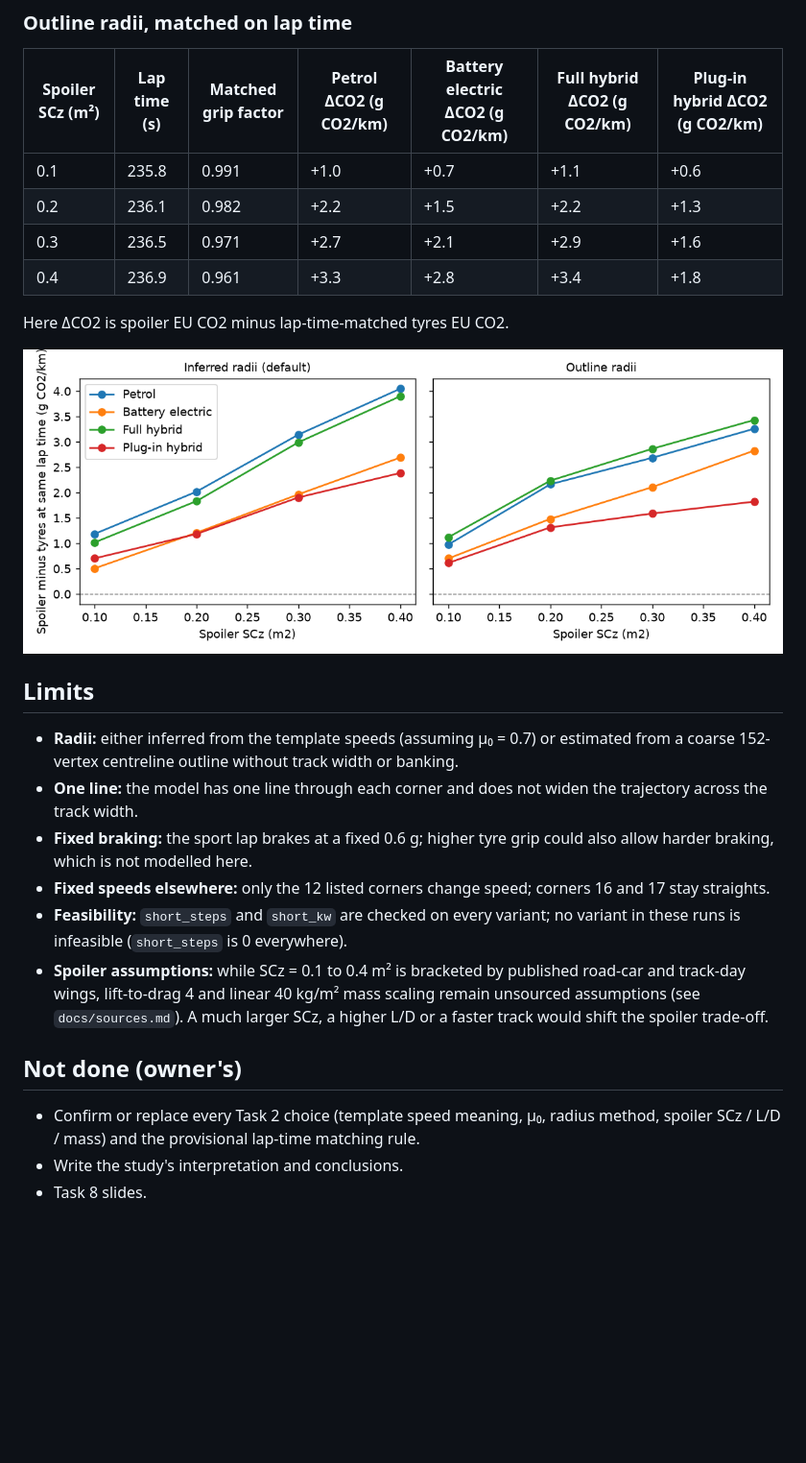
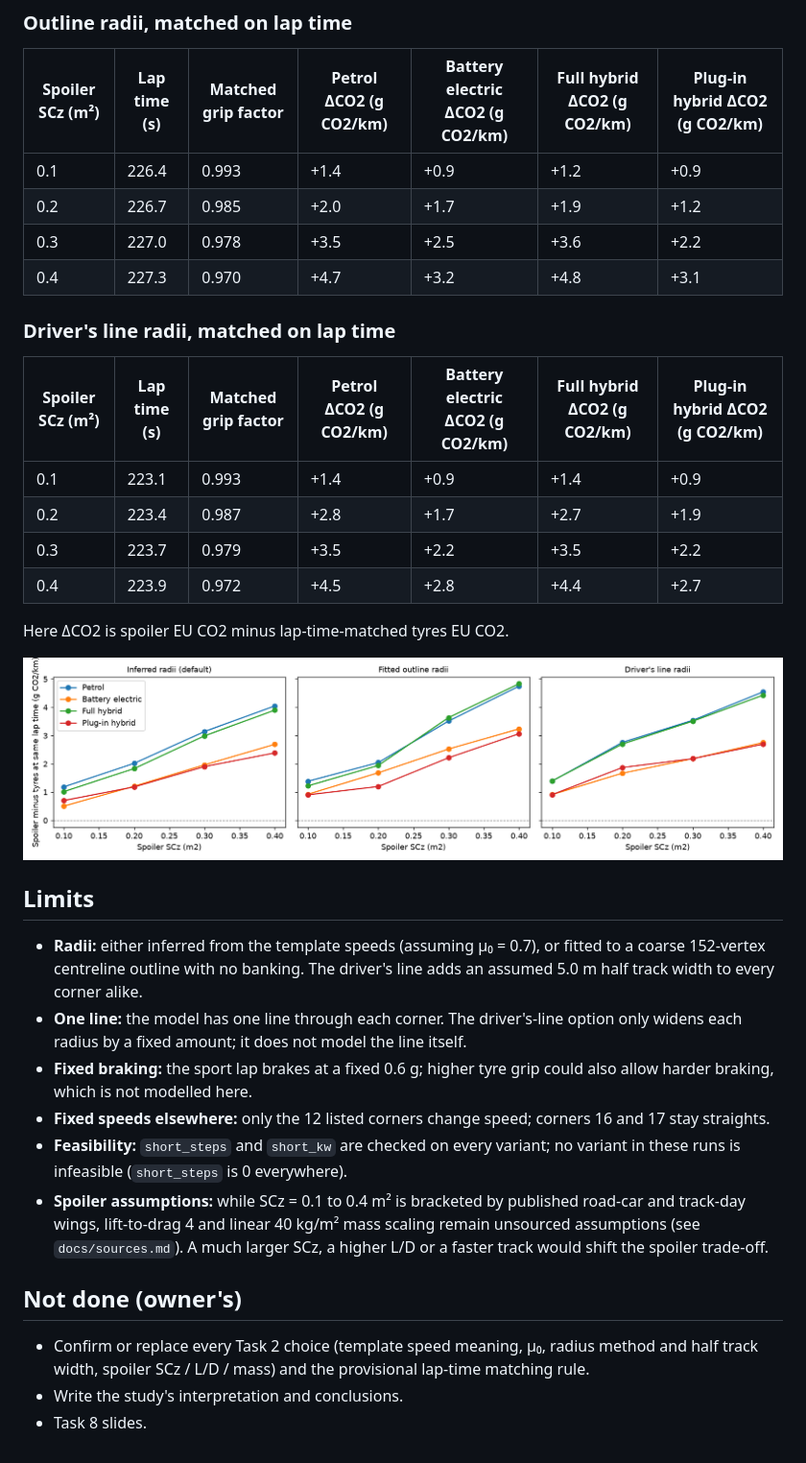
Before and after one commit to fzizzle/pwt-co2-simulation, a Markdown page: docs/study-c-cornering.md, the part around one of its changes. Shown at 96% size. Rendered like a GitHub page; pictures changed too: docs/study-c-comparison.png; blank space fills up the shorter version.

```diff
--- a/docs/study-c-cornering.md
+++ b/docs/study-c-cornering.md
@@ -123,10 +156,19 @@ powertrain because its added drag and mass act on every straight.
 
 | Spoiler SCz (m²) | Lap time (s) | Matched grip factor | Petrol ΔCO2 (g CO2/km) | Battery electric ΔCO2 (g CO2/km) | Full hybrid ΔCO2 (g CO2/km) | Plug-in hybrid ΔCO2 (g CO2/km) |
 |---|---|---|---|---|---|---|
-| 0.1 | 235.8 | 0.991 | +1.0 | +0.7 | +1.1 | +0.6 |
-| 0.2 | 236.1 | 0.982 | +2.2 | +1.5 | +2.2 | +1.3 |
-| 0.3 | 236.5 | 0.971 | +2.7 | +2.1 | +2.9 | +1.6 |
-| 0.4 | 236.9 | 0.961 | +3.3 | +2.8 | +3.4 | +1.8 |
+| 0.1 | 226.4 | 0.993 | +1.4 | +0.9 | +1.2 | +0.9 |
+| 0.2 | 226.7 | 0.985 | +2.0 | +1.7 | +1.9 | +1.2 |
+| 0.3 | 227.0 | 0.978 | +3.5 | +2.5 | +3.6 | +2.2 |
+| 0.4 | 227.3 | 0.970 | +4.7 | +3.2 | +4.8 | +3.1 |
+
+### Driver's line radii, matched on lap time
+
+| Spoiler SCz (m²) | Lap time (s) | Matched grip factor | Petrol ΔCO2 (g CO2/km) | Battery electric ΔCO2 (g CO2/km) | Full hybrid ΔCO2 (g CO2/km) | Plug-in hybrid ΔCO2 (g CO2/km) |
+|---|---|---|---|---|---|---|
+| 0.1 | 223.1 | 0.993 | +1.4 | +0.9 | +1.4 | +0.9 |
+| 0.2 | 223.4 | 0.987 | +2.8 | +1.7 | +2.7 | +1.9 |
+| 0.3 | 223.7 | 0.979 | +3.5 | +2.2 | +3.5 | +2.2 |
+| 0.4 | 223.9 | 0.972 | +4.5 | +2.8 | +4.4 | +2.7 |
 
 Here ΔCO2 is spoiler EU CO2 minus lap-time-matched tyres EU CO2.
 
@@ -134,10 +176,11 @@ Here ΔCO2 is spoiler EU CO2 minus lap-time-matched tyres EU CO2.
 
 ## Limits
 
-- **Radii:** either inferred from the template speeds (assuming μ₀ = 0.7) or estimated from a
-  coarse 152-vertex centreline outline without track width or banking.
-- **One line:** the model has one line through each corner and does not widen the trajectory
-  across the track width.
+- **Radii:** either inferred from the template speeds (assuming μ₀ = 0.7), or fitted to a
+  coarse 152-vertex centreline outline with no banking. The driver's line adds an assumed
+  5.0 m half track width to every corner alike.
+- **One line:** the model has one line through each corner. The driver's-line option only
+  widens each radius by a fixed amount; it does not model the line itself.
 - **Fixed braking:** the sport lap brakes at a fixed 0.6 g; higher tyre grip could also allow
   harder braking, which is not modelled here.
 - **Fixed speeds elsewhere:** only the 12 listed corners change speed; corners 16 and 17 stay
@@ -151,7 +194,7 @@ Here ΔCO2 is spoiler EU CO2 minus lap-time-matched tyres EU CO2.
 
 ## Not done (owner's)
 
-- Confirm or replace every Task 2 choice (template speed meaning, μ₀, radius method, spoiler
-  SCz / L/D / mass) and the provisional lap-time matching rule.
+- Confirm or replace every Task 2 choice (template speed meaning, μ₀, radius method and half
+  track width, spoiler SCz / L/D / mass) and the provisional lap-time matching rule.
 - Write the study's interpretation and conclusions.
 - Task 8 slides.
```
Also changed, not shown: other parts of docs/study-c-cornering.md (+78 -45 lines), 8 other files.
